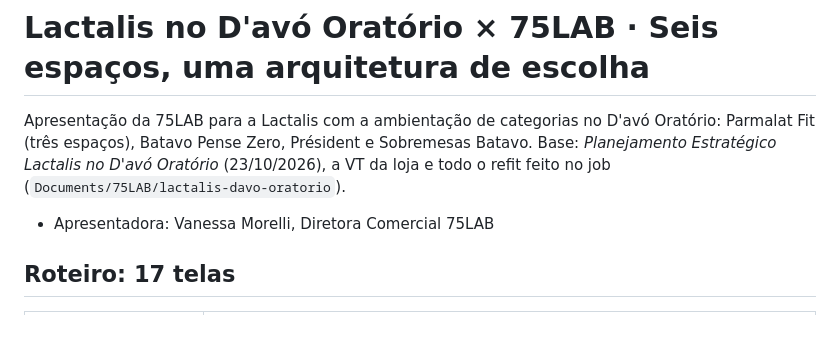
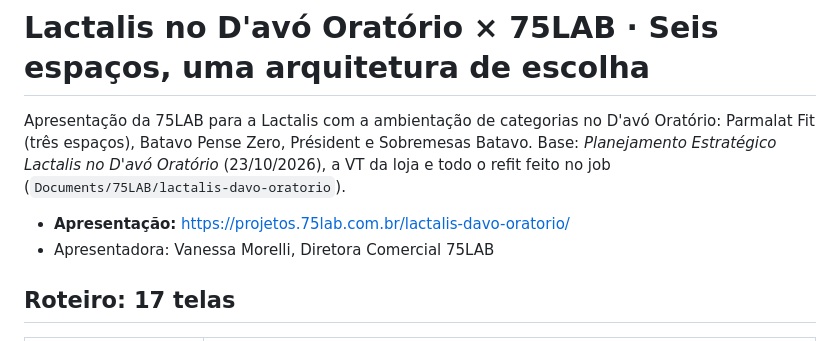
Before and after one commit to caiquebecker75/lactalis-davo-oratorio, a Markdown page: README.md, the part around the change. Rendered like a GitHub page.

Commit message:
Link da apresentação no README
Co-Authored-By: Claude Opus 5.5 <noreply@anthropic.com>

```diff
--- a/README.md
+++ b/README.md
@@ -2,6 +2,7 @@
 
 Apresentação da 75LAB para a Lactalis com a ambientação de categorias no D'avó Oratório: Parmalat Fit (três espaços), Batavo Pense Zero, Président e Sobremesas Batavo. Base: *Planejamento Estratégico Lactalis no D'avó Oratório* (23/10/2026), a VT da loja e todo o refit feito no job (`Documents/75LAB/lactalis-davo-oratorio`).
 
+- **Apresentação:** https://projetos.75lab.com.br/lactalis-davo-oratorio/
 - Apresentadora: Vanessa Morelli, Diretora Comercial 75LAB
 
 ## Roteiro: 17 telas
```
